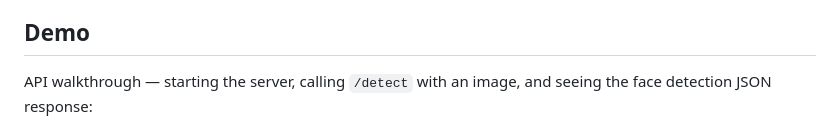
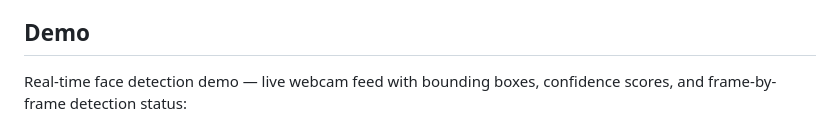
Before and after one commit to Romil2112/Face-Tracking-System, a Markdown page: README.md, the part around one of its changes. Drawn GitHub-style.

Commit message:
docs: update demo GIF caption to reflect real webcam face-detection recording

```diff
--- a/README.md
+++ b/README.md
@@ -4,5 +4,5 @@ Real-time face tracking is a computer-vision service that detects and tracks fac
 
 ## Demo
 
-API walkthrough — starting the server, calling `/detect` with an image, and seeing the face detection JSON response:
+Real-time face detection demo — live webcam feed with bounding boxes, confidence scores, and frame-by-frame detection status:
 
```
Also changed, not shown: other parts of README.md (+1 -1 lines).
